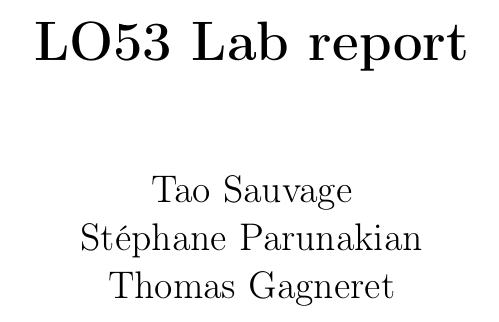
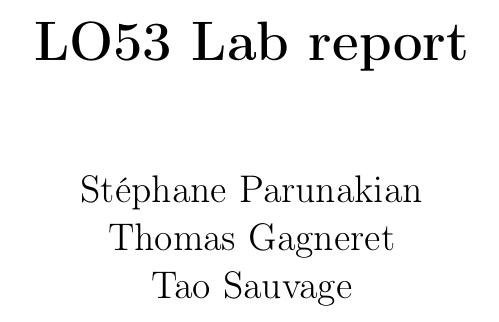
Before and after one commit to DrWaluigi/LO53, a LaTeX document (report/Rapport.tex): part of page 1 of 7, cut so that both start at the same text. Compiled offline with pdfLaTeX.

Commit message:
[report] Alphabetical order.

```diff
--- a/report/Rapport.tex
+++ b/report/Rapport.tex
@@ -34,7 +34,7 @@
 \usepackage{graphicx}
 
 \title{\textbf{LO53 Lab report}}
-\author{Tao Sauvage \\ Stéphane Parunakian \\ Thomas Gagneret}
+\author{Stéphane Parunakian \\ Thomas Gagneret\\ Tao Sauvage}
 \date{}
 
 \begin{document}
```
Also changed, not shown: report/Rapport.pdf.
